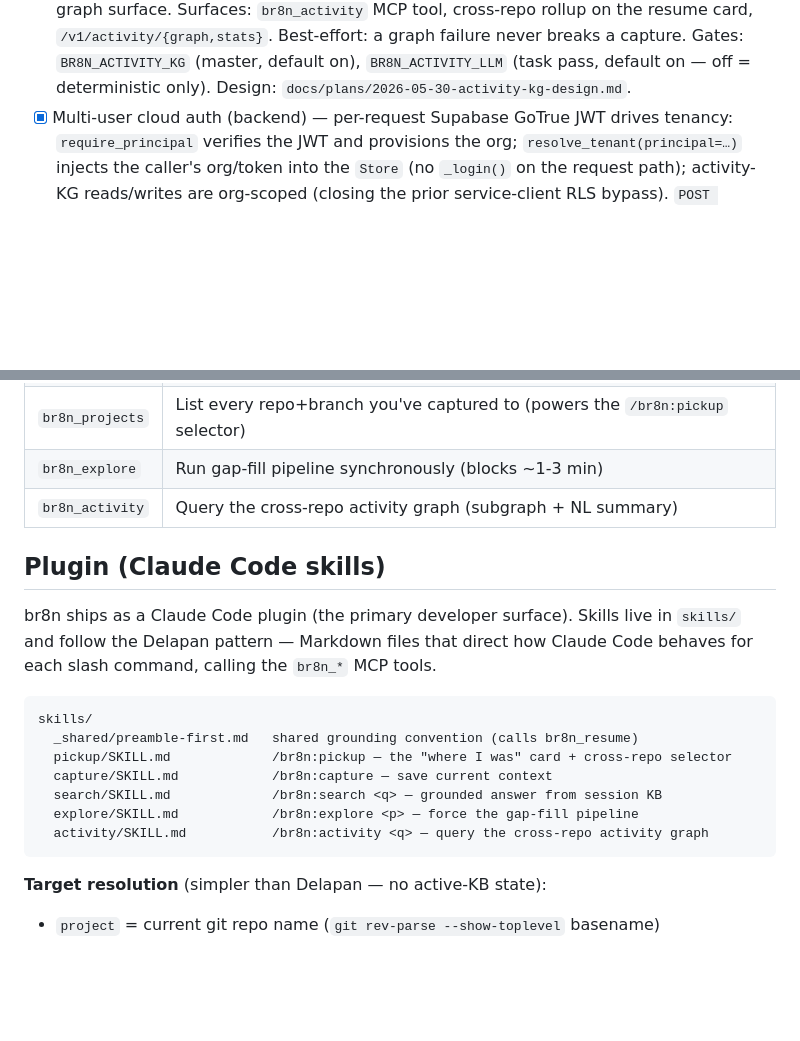
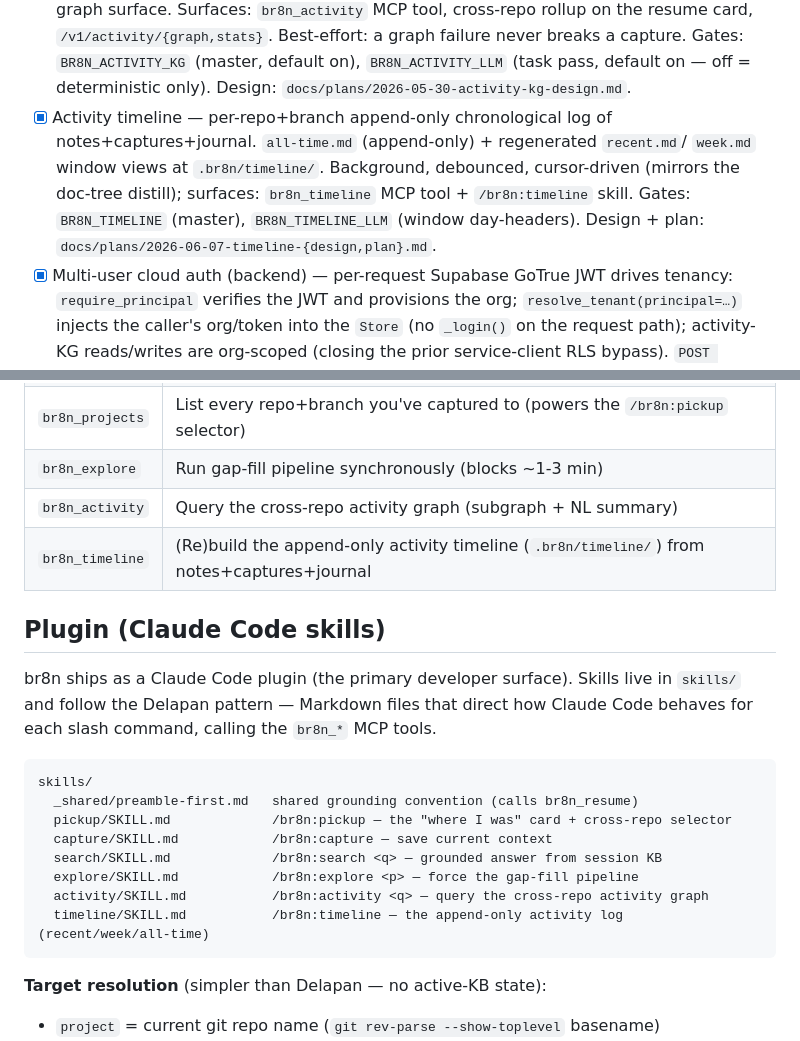
Before and after one commit to anthonysuherli/brain2, a Markdown page: CLAUDE.md, 2 parts joined by grey strips. Drawn GitHub-style; blank space fills up the shorter version.

Commit message:
docs(timeline): CLAUDE.md tool/skill/gate entries + .env.example gates
.env.example skipped: the file documents only connection credentials and
tier selection, not feature gates (no BR8N_LIVING_DOCS/BR8N_ACTIVITY_KG
precedent) — pre-authorized skip per plan step 4.

````diff
--- a/CLAUDE.md
+++ b/CLAUDE.md
@@ -182,6 +182,12 @@ python -m br8n.interfaces.mcp.server          # add to .claude/settings.json
   a graph failure never breaks a capture. Gates: `BR8N_ACTIVITY_KG` (master,
   default on), `BR8N_ACTIVITY_LLM` (task pass, default on — off = deterministic
   only). Design: `docs/plans/2026-05-30-activity-kg-design.md`.
+- [x] Activity timeline — per-repo+branch append-only chronological log of
+  notes+captures+journal. `all-time.md` (append-only) + regenerated `recent.md`/
+  `week.md` window views at `.br8n/timeline/`. Background, debounced, cursor-driven
+  (mirrors the doc-tree distill); surfaces: `br8n_timeline` MCP tool + `/br8n:timeline`
+  skill. Gates: `BR8N_TIMELINE` (master), `BR8N_TIMELINE_LLM` (window day-headers).
+  Design + plan: `docs/plans/2026-06-07-timeline-{design,plan}.md`.
 - [x] Multi-user cloud auth (backend) — per-request Supabase GoTrue JWT drives
   tenancy: `require_principal` verifies the JWT and provisions the org;
   `resolve_tenant(principal=…)` injects the caller's org/token into the `Store`
@@ -217,6 +223,7 @@ python -m br8n.interfaces.mcp.server          # add to .claude/settings.json
 | `br8n_projects` | List every repo+branch you've captured to (powers the `/br8n:pickup` selector) |
 | `br8n_explore` | Run gap-fill pipeline synchronously (blocks ~1-3 min) |
 | `br8n_activity` | Query the cross-repo activity graph (subgraph + NL summary) |
+| `br8n_timeline` | (Re)build the append-only activity timeline (`.br8n/timeline/`) from notes+captures+journal |
 
 ## Plugin (Claude Code skills)
 
@@ -232,6 +239,7 @@ skills/
   search/SKILL.md             /br8n:search <q> — grounded answer from session KB
   explore/SKILL.md            /br8n:explore <p> — force the gap-fill pipeline
   activity/SKILL.md           /br8n:activity <q> — query the cross-repo activity graph
+  timeline/SKILL.md           /br8n:timeline — the append-only activity log (recent/week/all-time)
 ```
 
 **Target resolution** (simpler than Delapan — no active-KB state):
````
